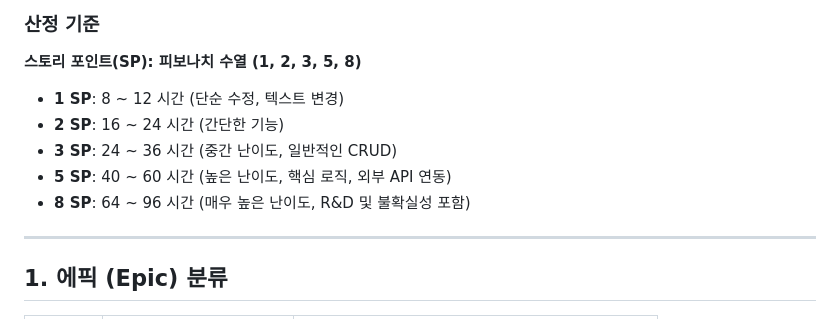
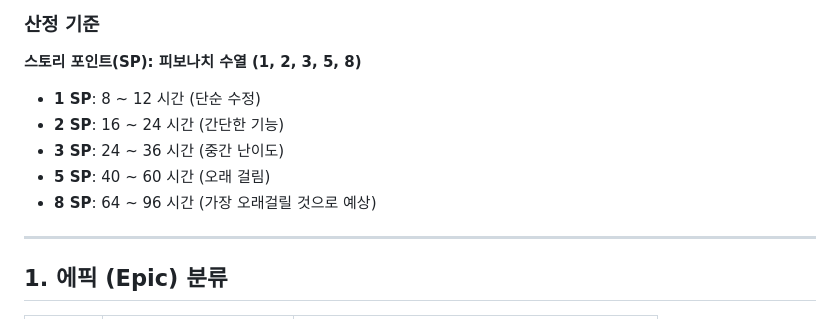
Before and after one commit to 2026TUKCOMCD/EchoMind, a Markdown page: doc/EpicProductBacklog.md, the part around the change. Rendered like a GitHub page.

```diff
--- a/doc/EpicProductBacklog.md
+++ b/doc/EpicProductBacklog.md
@@ -6,11 +6,11 @@
 
 ### 산정 기준
 **스토리 포인트(SP): 피보나치 수열 (1, 2, 3, 5, 8)**
-- **1 SP**: 8 ~ 12 시간 (단순 수정, 텍스트 변경)
+- **1 SP**: 8 ~ 12 시간 (단순 수정)
 - **2 SP**: 16 ~ 24 시간 (간단한 기능)
-- **3 SP**: 24 ~ 36 시간 (중간 난이도, 일반적인 CRUD)
-- **5 SP**: 40 ~ 60 시간 (높은 난이도, 핵심 로직, 외부 API 연동)
-- **8 SP**: 64 ~ 96 시간 (매우 높은 난이도, R&D 및 불확실성 포함)
+- **3 SP**: 24 ~ 36 시간 (중간 난이도)
+- **5 SP**: 40 ~ 60 시간 (오래 걸림)
+- **8 SP**: 64 ~ 96 시간 (가장 오래걸릴 것으로 예상)
 
 ---
 
```
